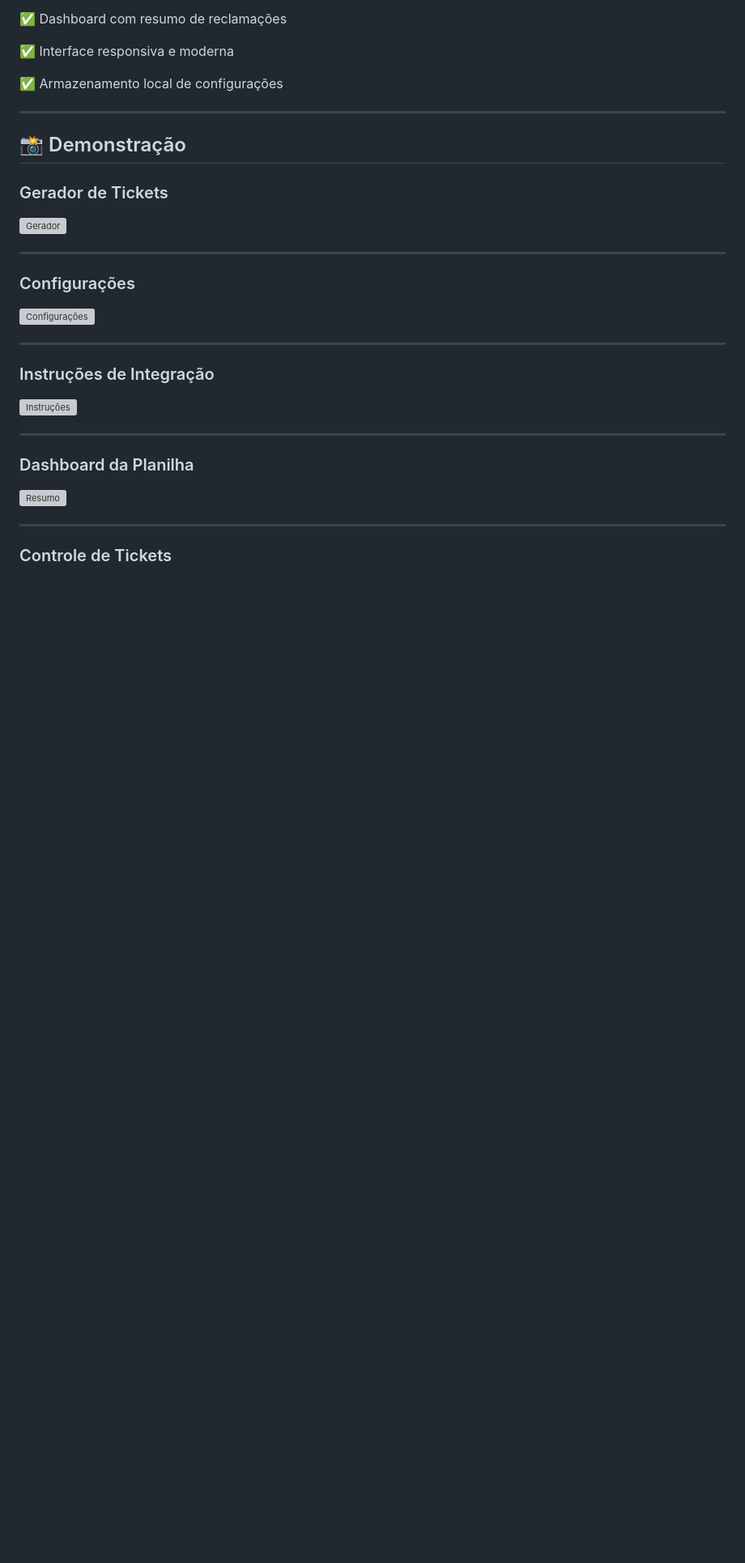
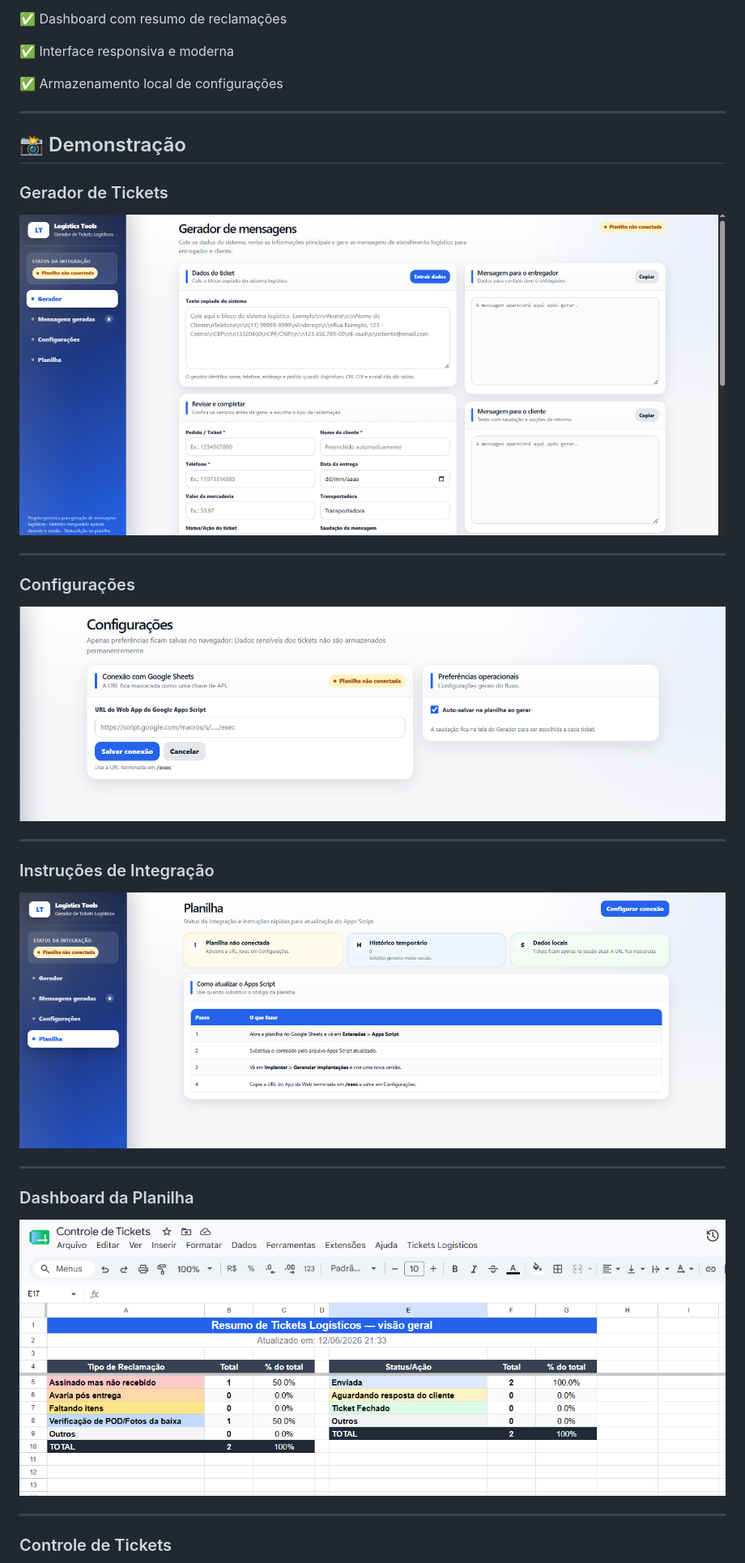
Before and after one commit to Rilobaron/Logistics-Tool-Ticket-Generator, a Markdown page: README.md, the part around one of its changes. Shown at 81% size. GitHub-like rendering; blank space fills up the shorter version; grey boxes are pictures that could not be loaded.

Commit message:
correção

```diff
--- a/README.md
+++ b/README.md
@@ -142,25 +142,25 @@ O projeto foi criado para automatizar processos operacionais de atendimento log
 
 ### Gerador de Tickets
 
-![Gerador](images/Gerador.png)
+![Gerador](image/Gerador.png)
 
 ---
 
 ### Configurações
 
-![Configurações](images/Configurações.png)
+![Configurações](image/Configurações.png)
 
 ---
 
 ### Instruções de Integração
 
-![Instruções](images/Instruções.png)
+![Instruções](image/Instruções.png)
 
 ---
 
 ### Dashboard da Planilha
 
-![Resumo](images/Resumo%20planilha.png)
+![Resumo](image/Resumo%20planilha.png)
 
 ---
 
```
Also changed, not shown: other parts of README.md (+1 -1 lines).
